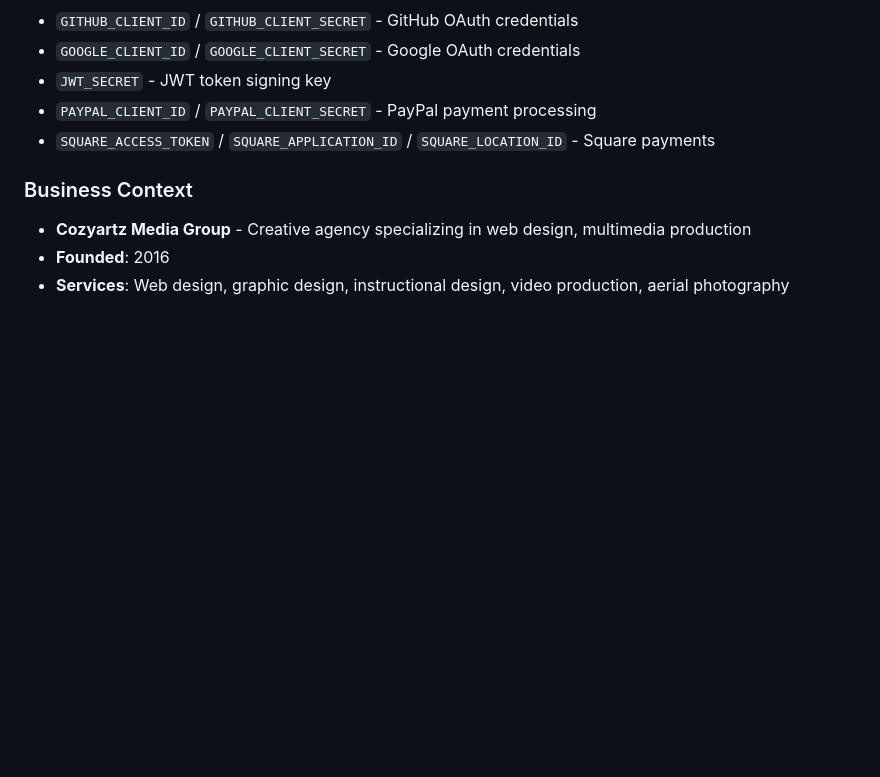
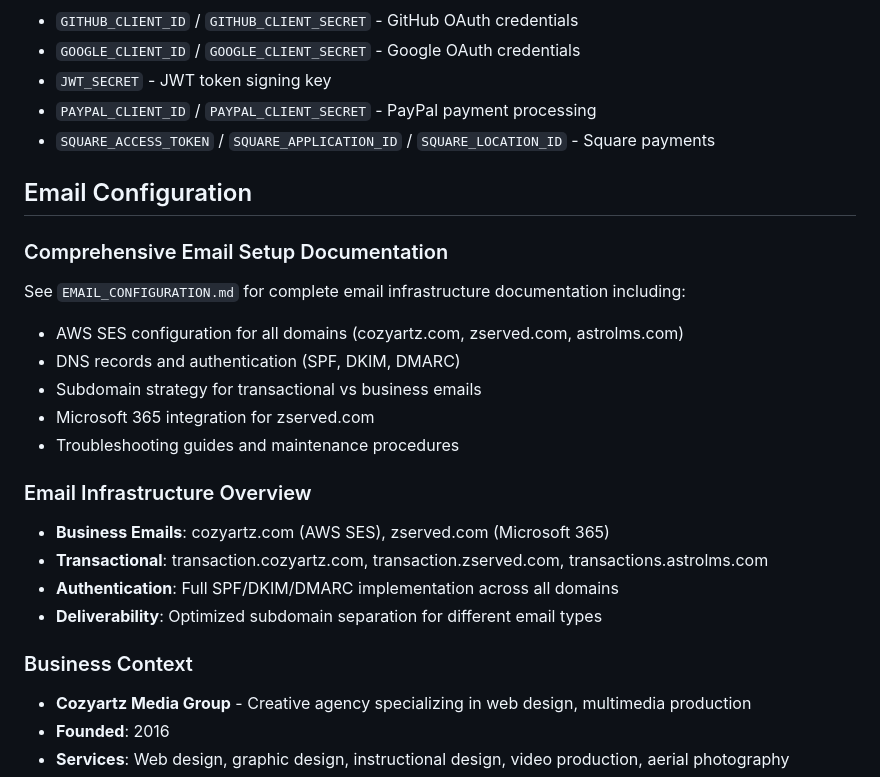
Before and after one commit to cozyartz/cmgsite, a Markdown page: CLAUDE.md, the part around the change. Rendered like a GitHub page; blank space fills up the shorter version.

```diff
--- a/CLAUDE.md
+++ b/CLAUDE.md
@@ -148,6 +148,22 @@ docs/
 - `PAYPAL_CLIENT_ID` / `PAYPAL_CLIENT_SECRET` - PayPal payment processing
 - `SQUARE_ACCESS_TOKEN` / `SQUARE_APPLICATION_ID` / `SQUARE_LOCATION_ID` - Square payments
 
+## Email Configuration
+
+### Comprehensive Email Setup Documentation
+See `EMAIL_CONFIGURATION.md` for complete email infrastructure documentation including:
+- AWS SES configuration for all domains (cozyartz.com, zserved.com, astrolms.com)
+- DNS records and authentication (SPF, DKIM, DMARC)
+- Subdomain strategy for transactional vs business emails
+- Microsoft 365 integration for zserved.com
+- Troubleshooting guides and maintenance procedures
+
+### Email Infrastructure Overview
+- **Business Emails**: cozyartz.com (AWS SES), zserved.com (Microsoft 365)
+- **Transactional**: transaction.cozyartz.com, transaction.zserved.com, transactions.astrolms.com
+- **Authentication**: Full SPF/DKIM/DMARC implementation across all domains
+- **Deliverability**: Optimized subdomain separation for different email types
+
 ### Business Context
 - **Cozyartz Media Group** - Creative agency specializing in web design, multimedia production
 - **Founded**: 2016
```
Also changed, not shown: EMAIL_CONFIGURATION.md (added, +421 -0 lines).
